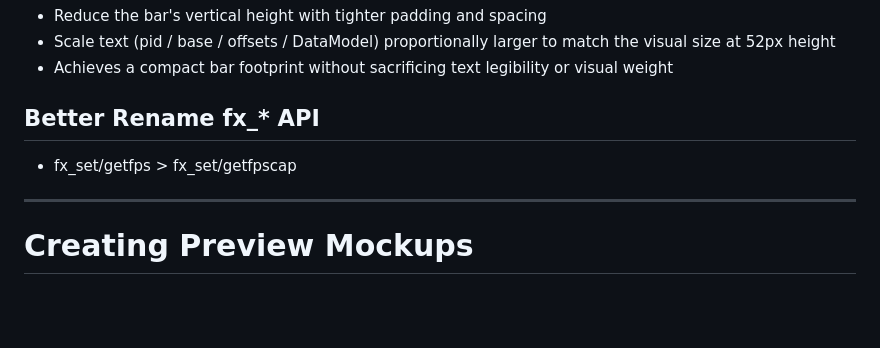
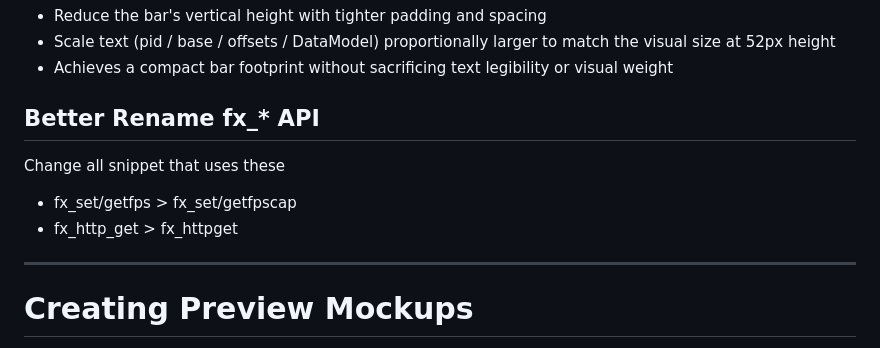
Before and after one commit to gergousganteng-netizen/eclipseconsole, a Markdown page: docs/idea.md, the part around the change. Drawn GitHub-style; blank space fills up the shorter version.

Commit message:
Rename fx_* API functions for consistency
Updated API naming conventions for better clarity.

```diff
--- a/docs/idea.md
+++ b/docs/idea.md
@@ -141,7 +141,9 @@ Keep the bottom bar height reduced below 52px while scaling text to its original
 - Achieves a compact bar footprint without sacrificing text legibility or visual weight
 
 ## Better Rename fx_* API
+Change all snippet that uses these
 - fx_set/getfps > fx_set/getfpscap
+- fx_http_get > fx_httpget
 
 ---
 
```
